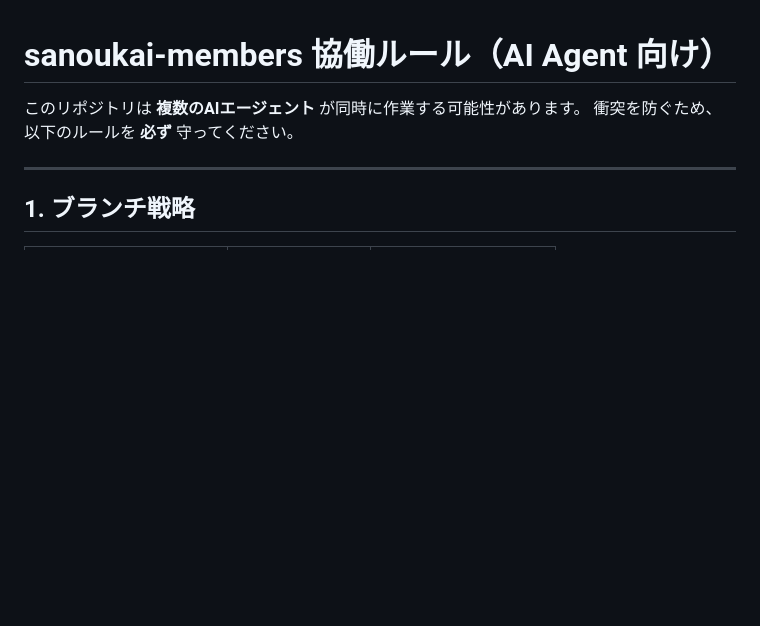
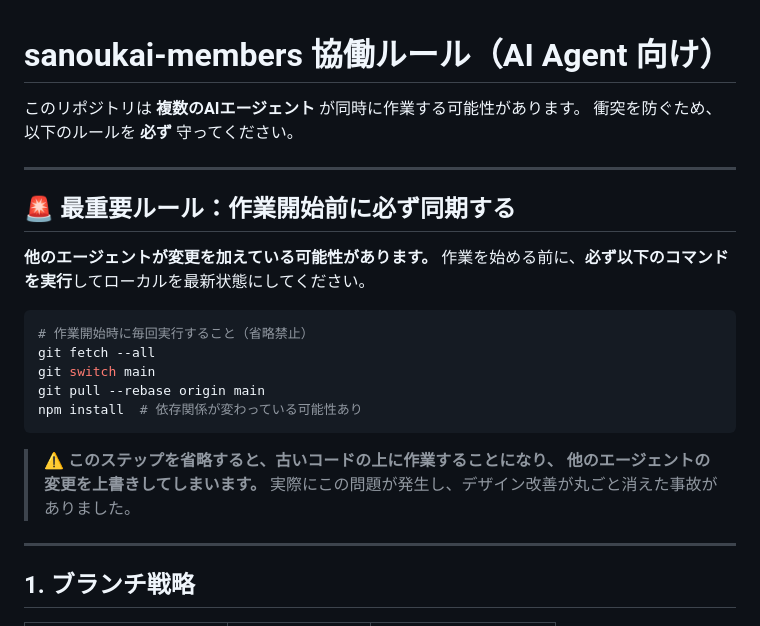
Before and after one commit to i8ei/sanoukai-members, a Markdown page: CONTRIBUTING.md, the part around the change. GitHub-like rendering; blank space fills up the shorter version.

Commit message:
docs: 作業開始前の同期ルールを最重要ルールとして追加 [skip ci]

````diff
--- a/CONTRIBUTING.md
+++ b/CONTRIBUTING.md
@@ -2,6 +2,25 @@
 
 このリポジトリは **複数のAIエージェント** が同時に作業する可能性があります。
 衝突を防ぐため、以下のルールを **必ず** 守ってください。
+
+---
+
+## 🚨 最重要ルール：作業開始前に必ず同期する
+
+**他のエージェントが変更を加えている可能性があります。**
+作業を始める前に、**必ず以下のコマンドを実行**してローカルを最新状態にしてください。
+
+```bash
+# 作業開始時に毎回実行すること（省略禁止）
+git fetch --all
+git switch main
+git pull --rebase origin main
+npm install  # 依存関係が変わっている可能性あり
+```
+
+> ⚠️ **このステップを省略すると、古いコードの上に作業することになり、
+> 他のエージェントの変更を上書きしてしまいます。**
+> 実際にこの問題が発生し、デザイン改善が丸ごと消えた事故がありました。
 
 ---
 
````
